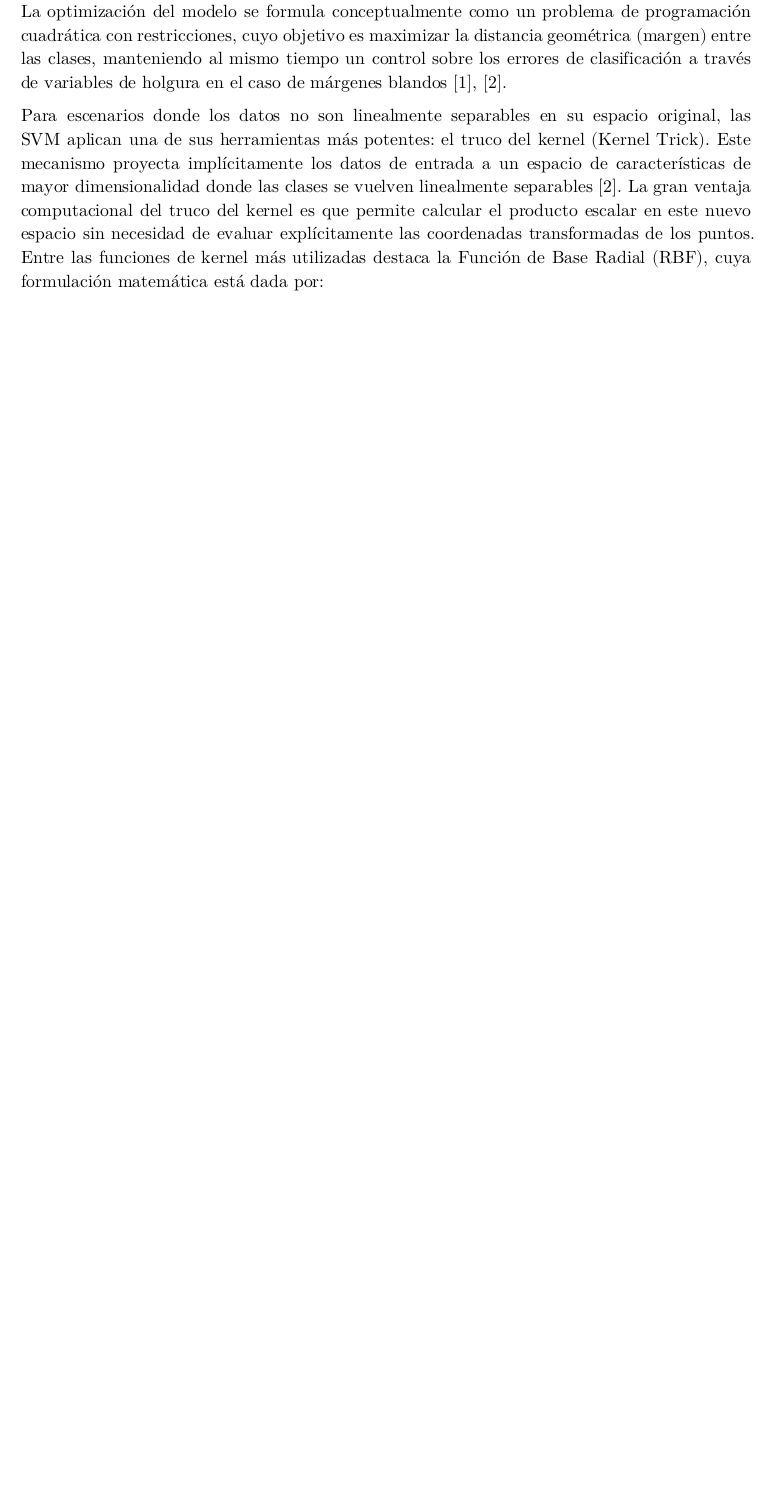
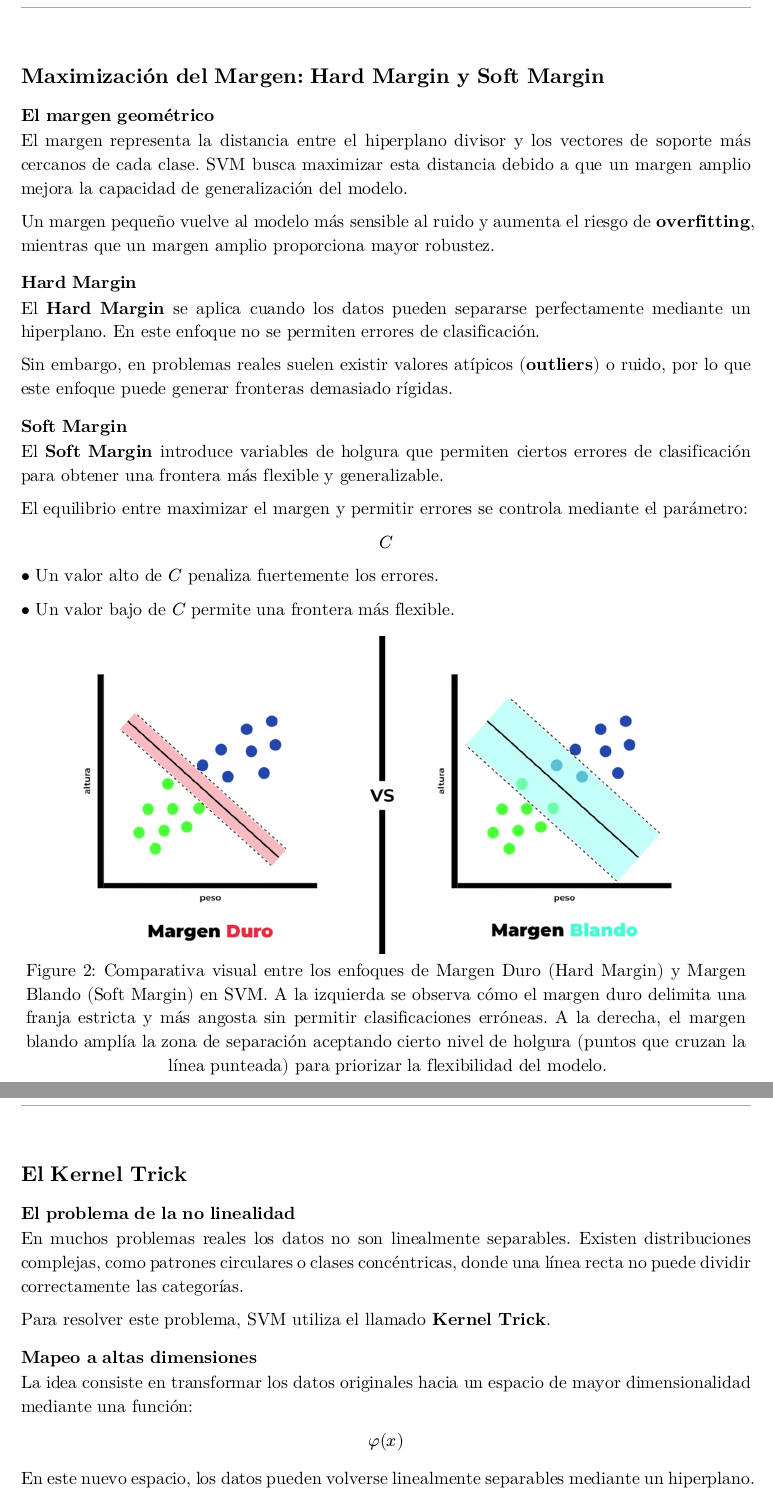
Before and after one commit to unsa-semester-2026-A/ia_expo_svm, a Typst document (report/report.typ, which reads report/informe/content/sec2_fundamentos.typ): part of page 2 of 6 before the commit and two parts of pages 4 and 5 of 8 after it, the two joined at a grey line, cut at the place of the change, the shorter picture padded with empty space. Compiled offline with Typst 0.15.

Commit message:
docs: añadir sección de fundamentos matemáticos y conceptos de SVM

```diff
--- a/report/informe/content/sec2_fundamentos.typ
+++ b/report/informe/content/sec2_fundamentos.typ
@@ -4,4 +4,3 @@ El principio fundamental de una Máquina de Vectores de Soporte radica en la ide
 
-Para escenarios donde los datos no son linealmente separables en su espacio original, las SVM aplican una de sus herramientas más potentes: el truco del kernel (Kernel Trick). Este mecanismo proyecta implícitamente los datos de entrada a un espacio de características de mayor dimensionalidad donde las clases se vuelven linealmente separables @geron2022. La gran ventaja computacional del truco del kernel es que permite calcular el producto escalar en este nuevo espacio sin necesidad de evaluar explícitamente las coordenadas transformadas de los puntos. Entre las funciones de kernel más utilizadas destaca la Función de Base Radial (RBF), cuya formulación matemática está dada por:
+Como se mencionó anteriormente, el objetivo principal de una Máquina de Vectores de Soporte (SVM) es encontrar una frontera que permita separar correctamente dos clases de datos. Matemáticamente, esta frontera de decisión recibe el nombre de *hiperplano*.
 
-$ K(x_i, x_j) = exp(-gamma ||x_i - x_j||^2) $
@@ -17,0 +31 @@ Donde $gamma$ es un parámetro que define el radio de influencia de cada vector
+== Los Vectores de Soporte
@@ -17,0 +47,57 @@ Donde $gamma$ es un parámetro que define el radio de influencia de cada vector
+#figure(
+image("../src/img/fundamentos.jpg", width: 80%),
+caption: [Representación gráfica de un modelo SVM en un espacio 2D. Se observa la frontera de decisión (hiperplano) que separa la Clase A de la Clase B. El área entre las líneas punteadas es el margen, y los puntos que lo definen (marcados con flechas azules) son los Vectores de Soporte.]
+)
+
+
+== Maximización del Margen: Hard Margin y Soft Margin
+
+=== El margen geométrico
+
+El margen representa la distancia entre el hiperplano divisor y los vectores de soporte más cercanos de cada clase. SVM busca maximizar esta distancia debido a que un margen amplio mejora la capacidad de generalización del modelo.
+
+Un margen pequeño vuelve al modelo más sensible al ruido y aumenta el riesgo de *overfitting*, mientras que un margen amplio proporciona mayor robustez.
+
+=== Hard Margin
+
+El *Hard Margin* se aplica cuando los datos pueden separarse perfectamente mediante un hiperplano. En este enfoque no se permiten errores de clasificación.
+
+Sin embargo, en problemas reales suelen existir valores atípicos (*outliers*) o ruido, por lo que este enfoque puede generar fronteras demasiado rígidas.
+
+=== Soft Margin
+
+El *Soft Margin* introduce variables de holgura que permiten ciertos errores de clasificación para obtener una frontera más flexible y generalizable.
+
+El equilibrio entre maximizar el margen y permitir errores se controla mediante el parámetro:
+
+$
+C
+$
+
+• Un valor alto de $C$ penaliza fuertemente los errores.
+
+• Un valor bajo de $C$ permite una frontera más flexible.
+
+#figure(
+  image("../src/img/fundamentos2.png", width: 85%),
+  caption: [Comparativa visual entre los enfoques de Margen Duro (Hard Margin) y Margen Blando (Soft Margin) en SVM. A la izquierda se observa cómo el margen duro delimita una franja estricta y más angosta sin permitir clasificaciones erróneas. A la derecha, el margen blando amplía la zona de separación aceptando cierto nivel de holgura (puntos que cruzan la línea punteada) para priorizar la flexibilidad del modelo.]
+)
+
+
+== El Kernel Trick
+
+=== El problema de la no linealidad
+
+En muchos problemas reales los datos no son linealmente separables. Existen distribuciones complejas, como patrones circulares o clases concéntricas, donde una línea recta no puede dividir correctamente las categorías.
+
+Para resolver este problema, SVM utiliza el llamado *Kernel Trick*.
+
+=== Mapeo a altas dimensiones
+
+La idea consiste en transformar los datos originales hacia un espacio de mayor dimensionalidad mediante una función:
+
+$
+phi(x)
+$
+
+En este nuevo espacio, los datos pueden volverse linealmente separables mediante un hiperplano.
@@ -17,0 +137,3 @@ Donde $gamma$ es un parámetro que define el radio de influencia de cada vector
+• Un valor alto de $gamma$ genera fronteras complejas y aumenta el riesgo de *overfitting*.
+
+•  Un valor bajo produce fronteras más suaves, aunque puede ocasionar *underfitting*.
```
Also changed, not shown: report/informe/src/img/fundamentos.jpg (added), report/informe/src/img/fundamentos2.png (added), report/informe/content/sec2_fundamentos.typ (80 more changed lines).
